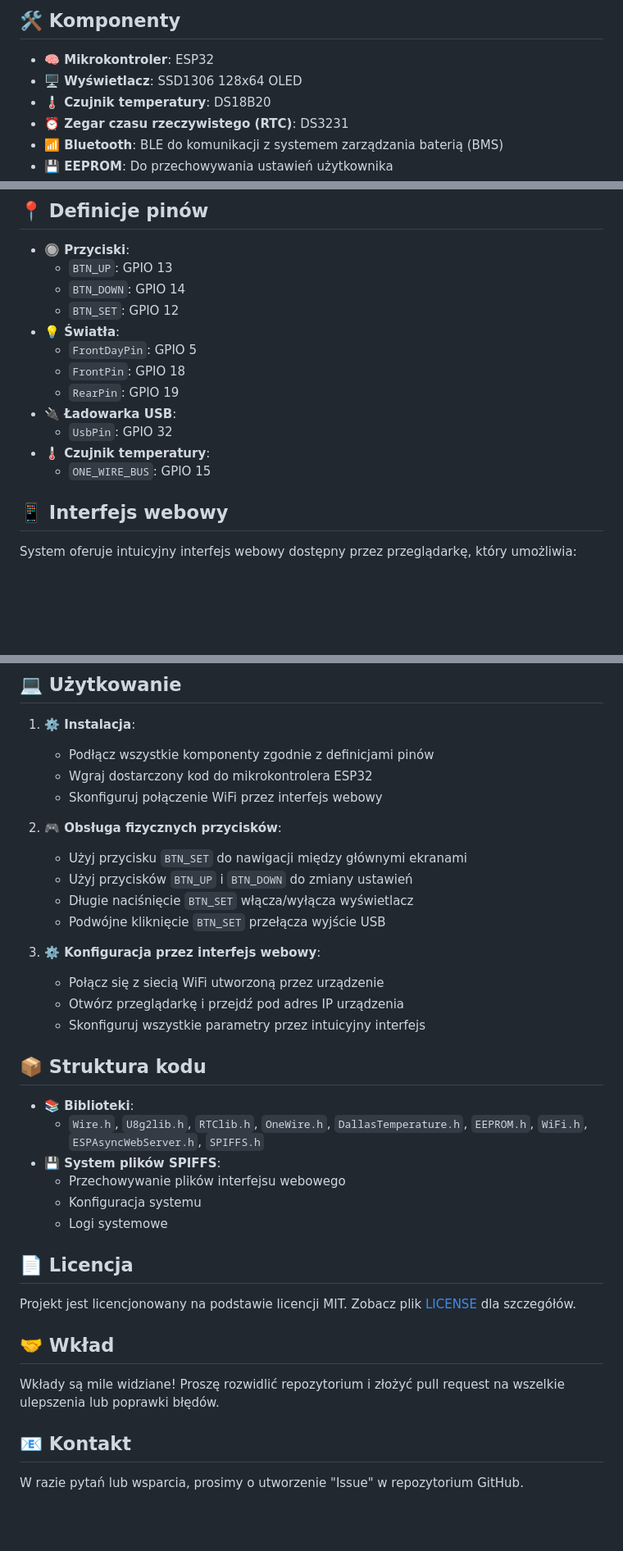
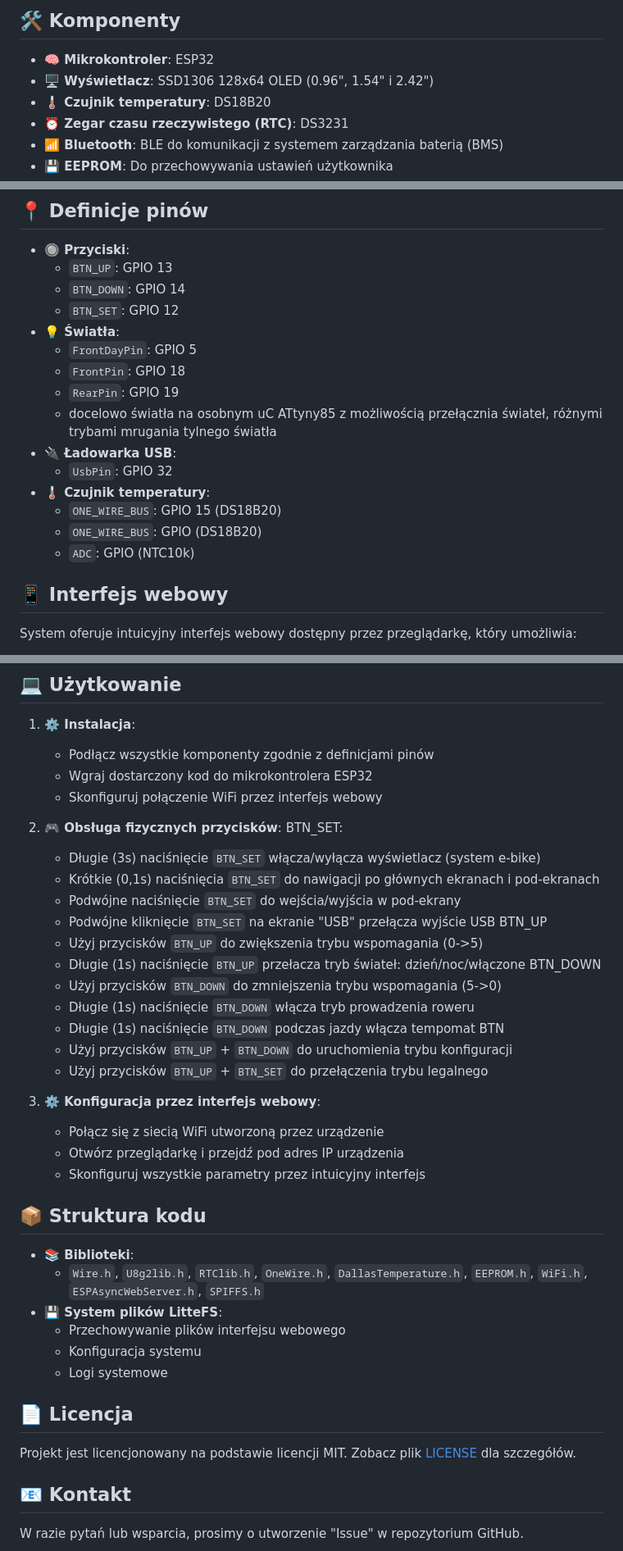
Before and after one commit to pimowo/PMW-Ride-System, a Markdown page: README.md, 3 parts joined by grey strips. Shown at 82% size. Drawn GitHub-style; blank space fills up the shorter version.

```diff
--- a/README.md
+++ b/README.md
@@ -16,7 +16,7 @@ PMW Ride System to zaawansowany system zaprojektowany dla rowerów elektrycznych
 
 ## 🛠️ Komponenty
 - **🧠 Mikrokontroler**: ESP32
-- **🖥️ Wyświetlacz**: SSD1306 128x64 OLED
+- **🖥️ Wyświetlacz**: SSD1306 128x64 OLED (0.96", 1.54" i 2.42")
 - **🌡️ Czujnik temperatury**: DS18B20
 - **⏰ Zegar czasu rzeczywistego (RTC)**: DS3231
 - **📶 Bluetooth**: BLE do komunikacji z systemem zarządzania baterią (BMS)
@@ -31,10 +31,14 @@ PMW Ride System to zaawansowany system zaprojektowany dla rowerów elektrycznych
   - `FrontDayPin`: GPIO 5
   - `FrontPin`: GPIO 18
   - `RearPin`: GPIO 19
+  - docelowo światła na osobnym uC
+    ATtyny85 z możliwością przełącznia świateł, różnymi trybami mrugania tylnego światła
 - **🔌 Ładowarka USB**:
   - `UsbPin`: GPIO 32
 - **🌡️ Czujnik temperatury**:
-  - `ONE_WIRE_BUS`: GPIO 15
+  - `ONE_WIRE_BUS`: GPIO 15 (DS18B20)
+  - `ONE_WIRE_BUS`: GPIO (DS18B20)
+  - `ADC`: GPIO (NTC10k)
 
 ## 📱 Interfejs webowy
 System oferuje intuicyjny interfejs webowy dostępny przez przeglądarkę, który umożliwia:
@@ -51,12 +55,23 @@ System oferuje intuicyjny interfejs webowy dostępny przez przeglądarkę, któr
     - Skonfiguruj połączenie WiFi przez interfejs webowy
 
 2. **🎮 Obsługa fizycznych przycisków**:
-    - Użyj przycisku `BTN_SET` do nawigacji między głównymi ekranami
-    - Użyj przycisków `BTN_UP` i `BTN_DOWN` do zmiany ustawień
-    - Długie naciśnięcie `BTN_SET` włącza/wyłącza wyświetlacz
-    - Podwójne kliknięcie `BTN_SET` przełącza wyjście USB
+    BTN_SET:
+    - Długie (3s) naciśnięcie `BTN_SET` włącza/wyłącza wyświetlacz (system e-bike)
+    - Krótkie (0,1s) naciśnięcia `BTN_SET` do nawigacji po głównych ekranach i pod-ekranach
+    - Podwójne naciśnięcie `BTN_SET` do wejścia/wyjścia w pod-ekrany
+    - Podwójne kliknięcie `BTN_SET` na ekranie "USB" przełącza wyjście USB
+    BTN_UP
+    - Użyj przycisków `BTN_UP` do zwiększenia trybu wspomagania (0->5)
+    - Długie (1s) naciśnięcie `BTN_UP` przełacza tryb świateł: dzień/noc/włączone
+    BTN_DOWN
+    - Użyj przycisków `BTN_DOWN` do zmniejszenia trybu wspomagania (5->0)
+    - Długie (1s) naciśnięcie `BTN_DOWN` włącza tryb prowadzenia roweru
+    - Długie (1s) naciśnięcie `BTN_DOWN` podczas jazdy włącza tempomat
+    BTN
+    - Użyj przycisków `BTN_UP` + `BTN_DOWN` do uruchomienia trybu konfiguracji
+    - Użyj przycisków `BTN_UP` + `BTN_SET` do przełączenia trybu legalnego
 
-3. **⚙️ Konfiguracja przez interfejs webowy**:
+4. **⚙️ Konfiguracja przez interfejs webowy**:
     - Połącz się z siecią WiFi utworzoną przez urządzenie
     - Otwórz przeglądarkę i przejdź pod adres IP urządzenia
     - Skonfiguruj wszystkie parametry przez intuicyjny interfejs
@@ -64,7 +79,7 @@ System oferuje intuicyjny interfejs webowy dostępny przez przeglądarkę, któr
 ## 📦 Struktura kodu
 - **📚 Biblioteki**:
   - `Wire.h`, `U8g2lib.h`, `RTClib.h`, `OneWire.h`, `DallasTemperature.h`, `EEPROM.h`, `WiFi.h`, `ESPAsyncWebServer.h`, `SPIFFS.h`
-- **💾 System plików SPIFFS**:
+- **💾 System plików LitteFS**:
   - Przechowywanie plików interfejsu webowego
   - Konfiguracja systemu
   - Logi systemowe
@@ -72,8 +87,5 @@ System oferuje intuicyjny interfejs webowy dostępny przez przeglądarkę, któr
 ## 📄 Licencja
 Projekt jest licencjonowany na podstawie licencji MIT. Zobacz plik [LICENSE](LICENSE) dla szczegółów.
 
-## 🤝 Wkład
-Wkłady są mile widziane! Proszę rozwidlić repozytorium i złożyć pull request na wszelkie ulepszenia lub poprawki błędów.
-
 ## 📧 Kontakt
 W razie pytań lub wsparcia, prosimy o utworzenie "Issue" w repozytorium GitHub.
```
